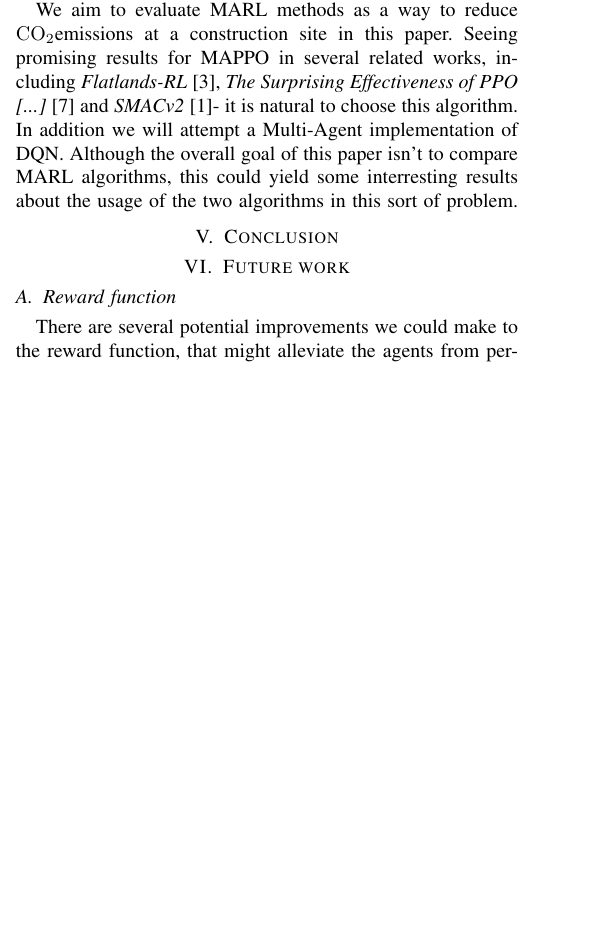
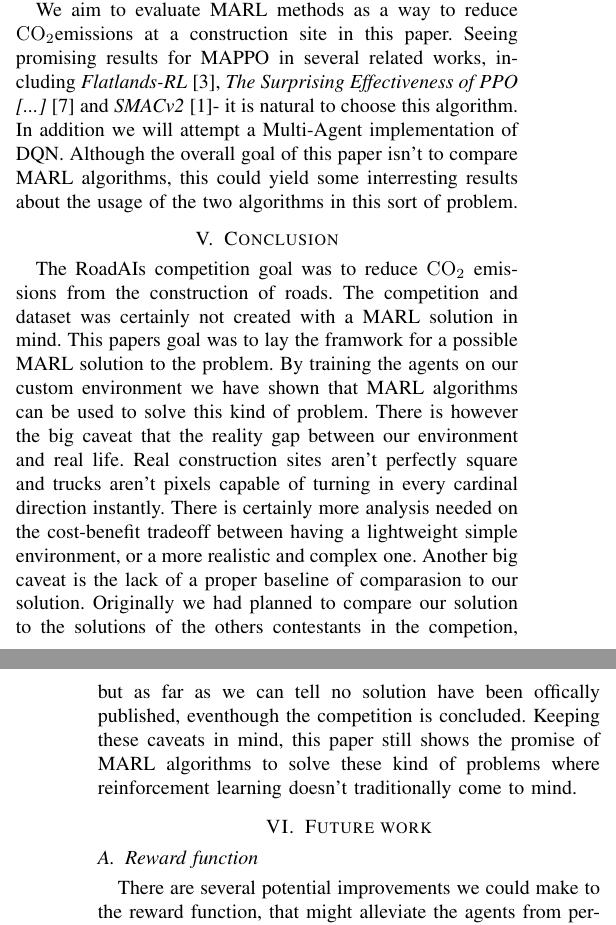
Before and after one commit to eliaslr/RoadAI-project, a LaTeX paper (project-paper.tex): part of one column of page 3 of 5 before the commit and two parts of the columns of pages 3 and 4 of 6 after it, the two joined at a grey line, cut so that both start at the same text, the shorter picture padded with empty space. Compiled offline with pdfLaTeX.

Commit message:
Fixed commit

```diff
--- a/project-paper.tex
+++ b/project-paper.tex
@@ -246,29 +245,22 @@ T\kern-.1667em\lower.7ex\hbox{E}\kern-.125emX}}
 overall goal of this paper isn't to compare MARL algorithms, this could yield some interresting results about the
 usage of the two algorithms in this sort of problem.
 
-  % % The following I believe is copy-pasted from ChatGPT. Citations are def. non-existing
-	% The application of Multi-Agent Reinforcement Learning (MARL) for carbon reduction in the construction industry is relatively recent field. Here are some other related works:
-
-	% \begin{itemize}
-
-	% 	\item \textbf{Optimized Resource Allocation:}
-	% 		MARL has been used to optimize resource allocation in construction sites, ensuring that machinery and equipment are used in a most efficient way. By minimizing idle times and optimizing machinery routes, fuel consumption can be reduced, leading to a decrease in carbon emissions\cite{resource_allocation}.
-
-	% 	\item \textbf{Dynamic Scheduling:}
-	% 		Construction projects often involve multiple tasks that need a proper coordination. MARL algorithms has been used for dynamic scheduling, ensuring that tasks are carried out in an optimized way, reducing potential delays and minimizing the carbon footprint due to inefficiencies\cite{dynamic_scheduling}.
-
-	% \end{itemize}
-
-	% While the above works have shown the potential of MARL, there is still potential to explore with the advent of newer algorithms. The main challenge remains in integrating these advanced techniques seamlessly into the traditional construction processes and ensuring real-world applicability.
-
-	\noindent
-
 
 % -----------------------------------
 % ----------- CONCLUSION ------------
 % -----------------------------------
 \section{Conclusion}
 
+The RoadAIs competition goal was to reduce \coo{} emissions from the construction of roads.
+The competition and dataset was certainly not created with a MARL solution in mind.
+This papers goal was to lay the framwork for a possible MARL solution to the problem.
+By training the agents on our custom environment we have shown that MARL algorithms can be used to solve this  kind of problem.
+There is however the big caveat that the reality gap between our environment and real life.
+Real construction sites aren't perfectly square and trucks aren't pixels capable of turning in every cardinal direction instantly. There is certainly more analysis needed on the cost-benefit tradeoff between having a lightweight simple environment, or a more realistic and complex one.
+Another big caveat is the lack of a proper baseline of comparasion to our solution.
+Originally we had planned to compare our solution to the solutions of the others contestants in the competion, but as far as we can tell no solution have been offically published, eventhough the competition is concluded.
+Keeping these caveats in mind, this paper still shows the promise of MARL algorithms to solve these kind of
+problems where reinforcement learning doesn't traditionally come to mind.
 
 
 
```
Also changed, not shown: project-paper.tex (25 more changed lines). Lines whose indentation alone changed are shown as unchanged.
